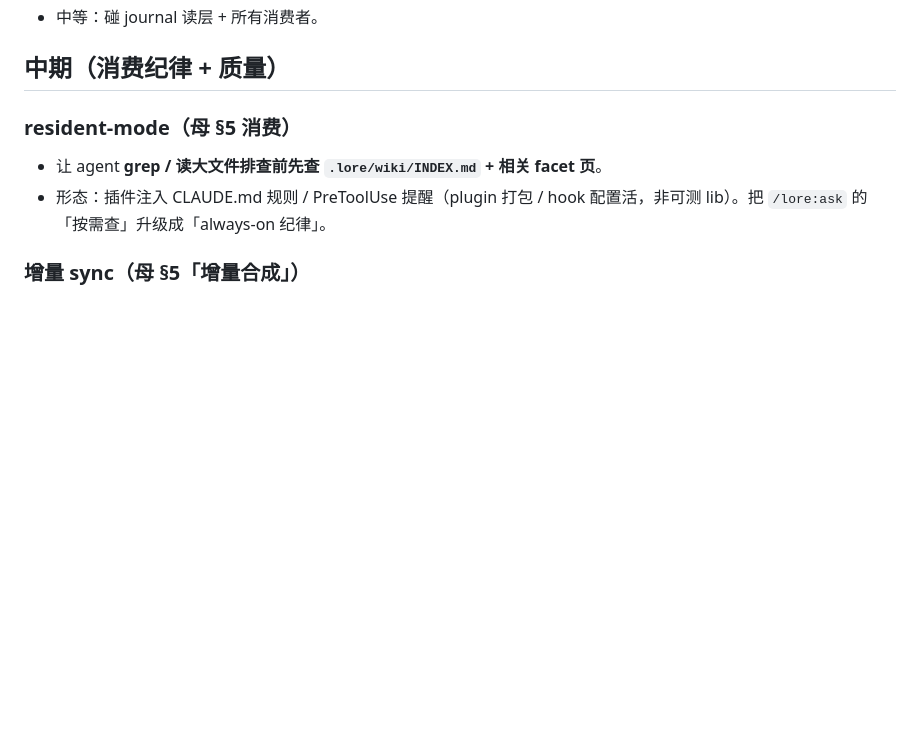
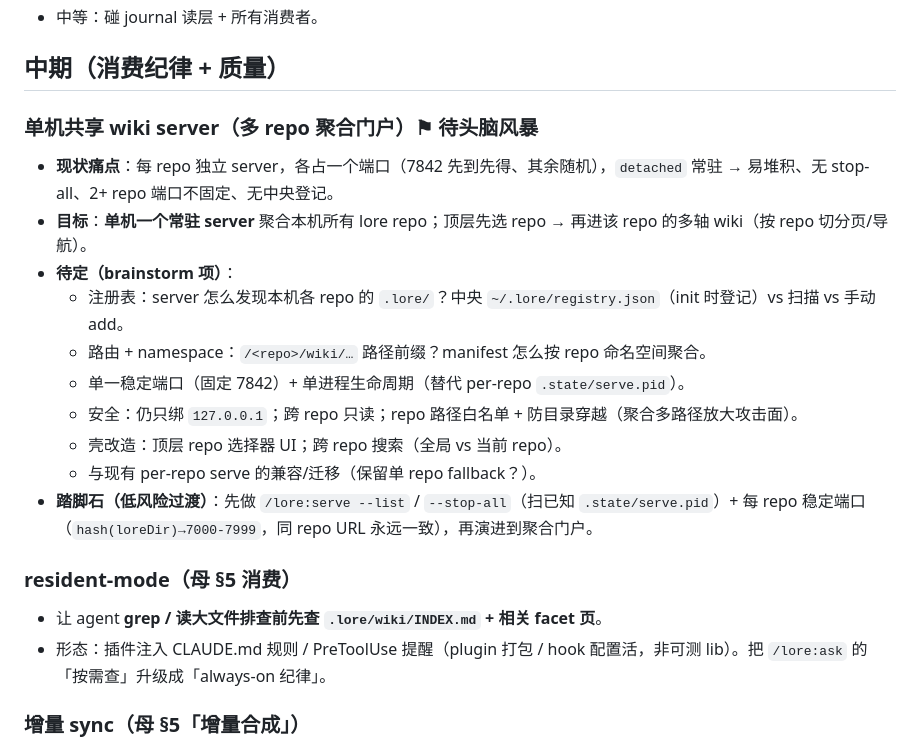
Before and after one commit to shenhuanageshei/lore, a Markdown page: docs/ROADMAP.md, the part around the change. Rendered like a GitHub page; blank space fills up the shorter version.

Commit message:
docs(roadmap): shared single-server multi-repo portal (needs brainstorm)
Record TODO: one resident server per machine aggregating all lore repos,
paged/navigated by repo, instead of N detached per-repo servers on N ports.
Captures open questions (registry, routing/namespace, stable port, security,
shell repo-picker) + a low-risk stepping stone (serve --list/--stop-all +
hash(loreDir)→stable port).

Co-Authored-By: Claude Opus 4.8 (1M context) <noreply@anthropic.com>

```diff
--- a/docs/ROADMAP.md
+++ b/docs/ROADMAP.md
@@ -24,6 +24,18 @@
 - 中等：碰 journal 读层 + 所有消费者。
 
 ## 中期（消费纪律 + 质量）
+
+### 单机共享 wiki server（多 repo 聚合门户）⚑ 待头脑风暴
+- **现状痛点**：每 repo 独立 server，各占一个端口（7842 先到先得、其余随机），`detached` 常驻 → 易堆积、无 stop-all、2+ repo 端口不固定、无中央登记。
+- **目标**：**单机一个常驻 server** 聚合本机所有 lore repo；顶层先选 repo → 再进该 repo 的多轴 wiki（按 repo 切分页/导航）。
+- **待定（brainstorm 项）**：
+  - 注册表：server 怎么发现本机各 repo 的 `.lore/`？中央 `~/.lore/registry.json`（init 时登记）vs 扫描 vs 手动 add。
+  - 路由 + namespace：`/<repo>/wiki/…` 路径前缀？manifest 怎么按 repo 命名空间聚合。
+  - 单一稳定端口（固定 7842）+ 单进程生命周期（替代 per-repo `.state/serve.pid`）。
+  - 安全：仍只绑 `127.0.0.1`；跨 repo 只读；repo 路径白名单 + 防目录穿越（聚合多路径放大攻击面）。
+  - 壳改造：顶层 repo 选择器 UI；跨 repo 搜索（全局 vs 当前 repo）。
+  - 与现有 per-repo serve 的兼容/迁移（保留单 repo fallback？）。
+- **踏脚石（低风险过渡）**：先做 `/lore:serve --list` / `--stop-all`（扫已知 `.state/serve.pid`）+ 每 repo 稳定端口（`hash(loreDir)→7000-7999`，同 repo URL 永远一致），再演进到聚合门户。
 
 ### resident-mode（母 §5 消费）
 - 让 agent **grep / 读大文件排查前先查 `.lore/wiki/INDEX.md` + 相关 facet 页**。
```
